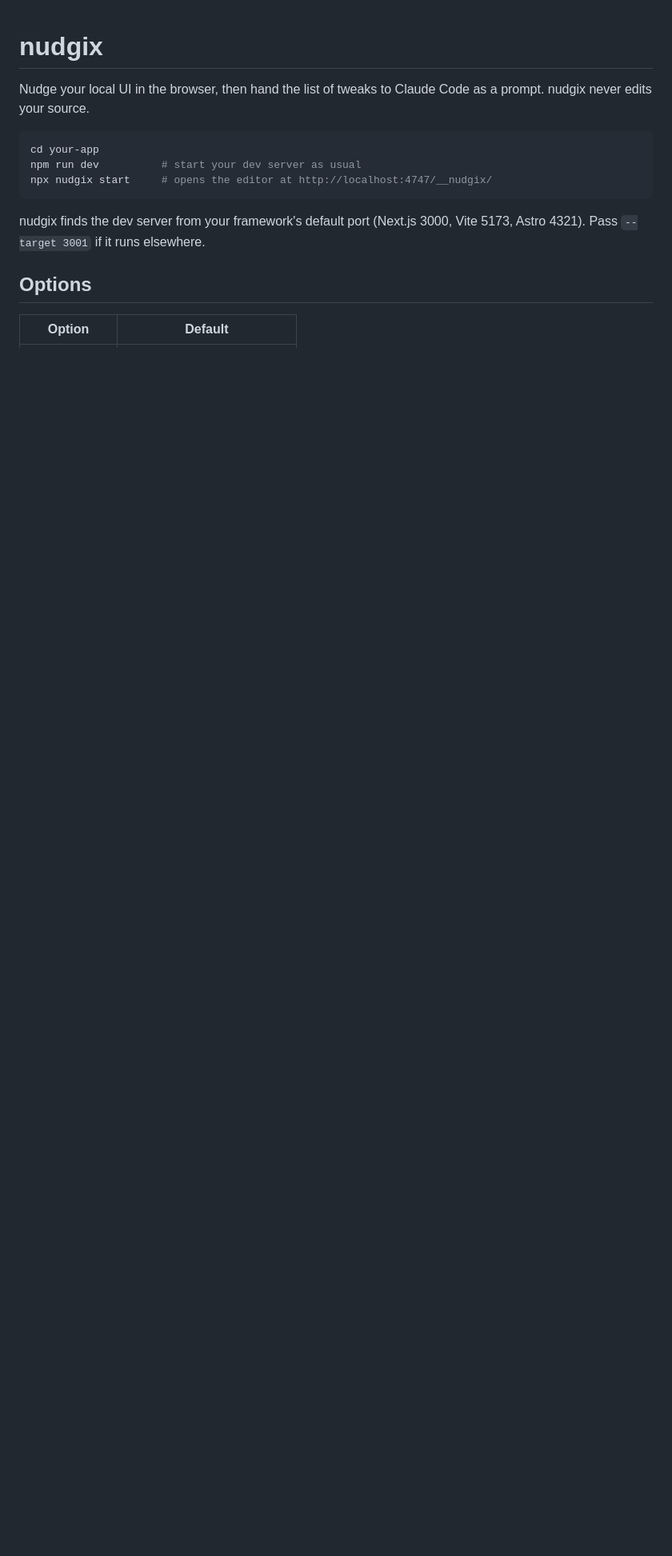
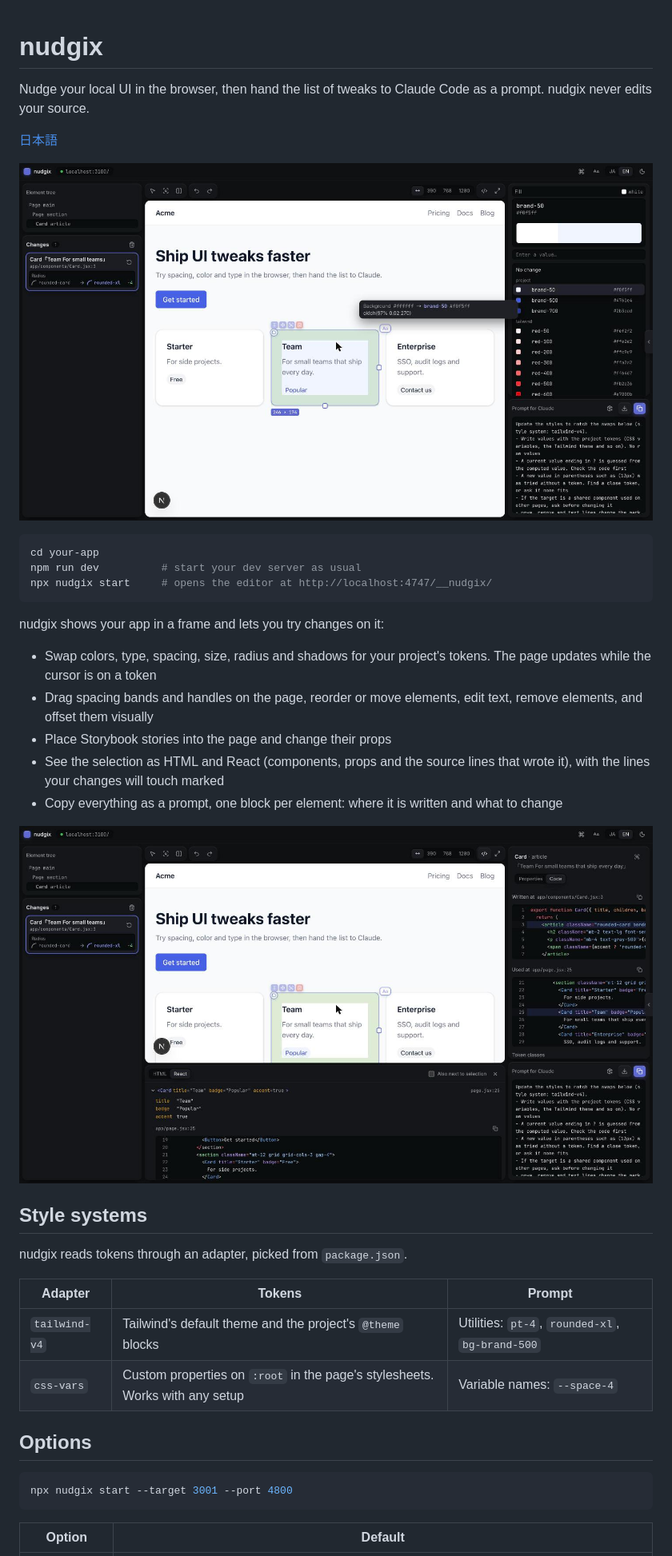
Before and after one commit to narusenia/nudgix, a Markdown page: README.md, the part around one of its changes. Shown at 80% size. Rendered like a GitHub page; pictures changed too: docs/images/code.jpg (added), docs/images/tokens.jpg (added); blank space fills up the shorter version.

Commit message:
docs: add english and japanese readme with screenshots

````diff
--- a/README.md
+++ b/README.md
@@ -1,6 +1,10 @@
 # nudgix
 
 Nudge your local UI in the browser, then hand the list of tweaks to Claude Code as a prompt. nudgix never edits your source.
+
+[日本語](README.ja.md)
+
+![Picking a background color for a card. The page updates while the cursor is on a token](docs/images/tokens.jpg)
 
 ```sh
 cd your-app
@@ -8,9 +12,30 @@ npm run dev          # start your dev server as usual
 npx nudgix start     # opens the editor at http://localhost:4747/__nudgix/
 ```
 
-nudgix finds the dev server from your framework's default port (Next.js 3000, Vite 5173, Astro 4321). Pass `--target 3001` if it runs elsewhere.
+nudgix shows your app in a frame and lets you try changes on it:
+
+- Swap colors, type, spacing, size, radius and shadows for your project's tokens. The page updates while the cursor is on a token
+- Drag spacing bands and handles on the page, reorder or move elements, edit text, remove elements, and offset them visually
+- Place Storybook stories into the page and change their props
+- See the selection as HTML and React (components, props and the source lines that wrote it), with the lines your changes will touch marked
+- Copy everything as a prompt, one block per element: where it is written and what to change
+
+![The code drawer and the Code tab show where the card is written and used](docs/images/code.jpg)
+
+## Style systems
+
+nudgix reads tokens through an adapter, picked from `package.json`.
+
+| Adapter | Tokens | Prompt |
+|---|---|---|
+| `tailwind-v4` | Tailwind's default theme and the project's `@theme` blocks | Utilities: `pt-4`, `rounded-xl`, `bg-brand-500` |
+| `css-vars` | Custom properties on `:root` in the page's stylesheets. Works with any setup | Variable names: `--space-4` |
 
 ## Options
 
+```sh
+npx nudgix start --target 3001 --port 4800
+```
+
 | Option | Default |
 |---|---|
````
Also changed, not shown: other parts of README.md (+20 -10 lines), README.ja.md (added, +71 -0 lines).
